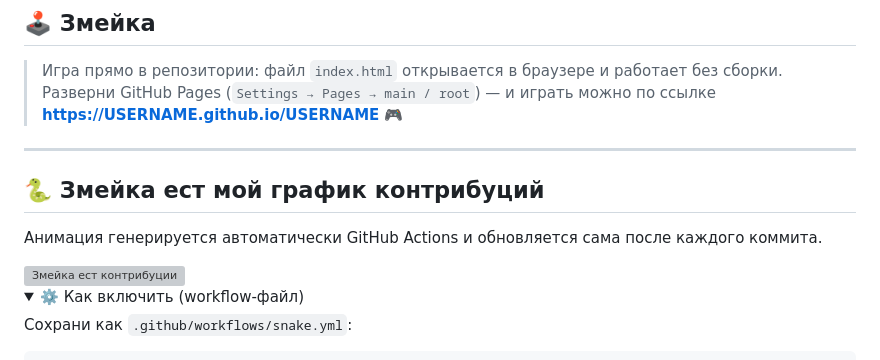
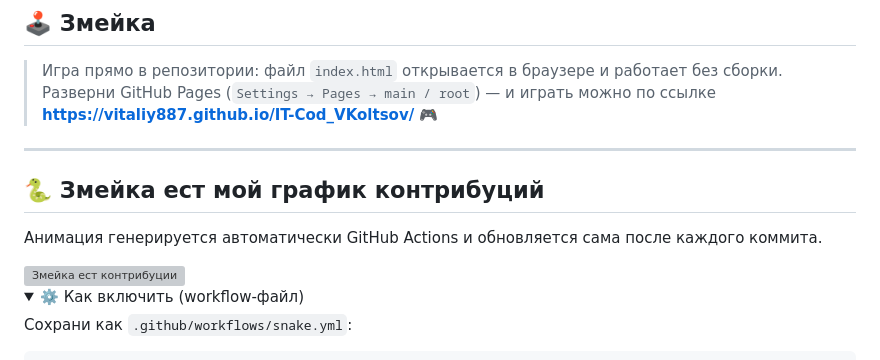
Before and after one commit to vitaliy887/IT-Cod_VKoltsov, a Markdown page: README.md, the part around one of its changes. GitHub-like rendering; folded sections open; grey boxes are pictures that could not be loaded.

```diff
--- a/README.md
+++ b/README.md
@@ -23,7 +23,7 @@
 
 > Игра прямо в репозитории: файл `index.html` открывается в браузере и работает без сборки.
 > Разверни GitHub Pages (`Settings → Pages → main / root`) — и играть можно по ссылке
-> **https://USERNAME.github.io/USERNAME** 🎮
+> **https://vitaliy887.github.io/IT-Cod_VKoltsov/** 🎮
 
 ---
 
```
Also changed, not shown: other parts of README.md (+1 -1 lines).
